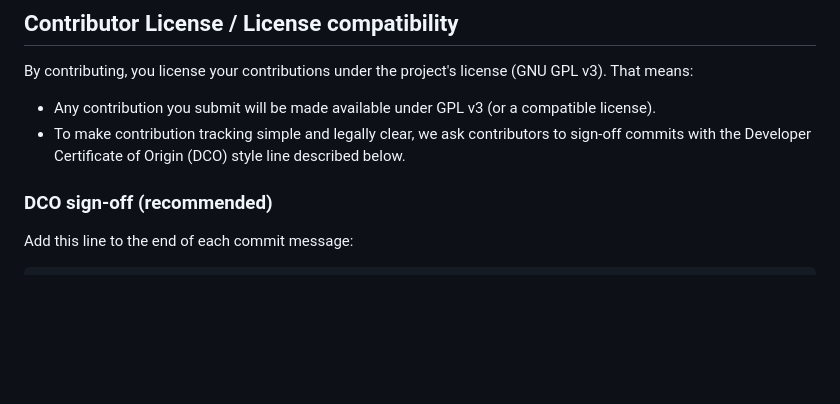
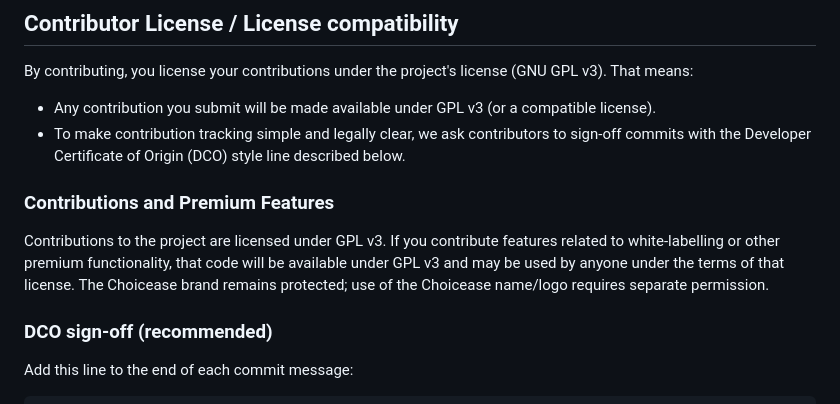
Before and after one commit to arunkumarkundra/choicease, a Markdown page: CONTRIBUTING.md, the part around the change. Rendered like a GitHub page; blank space fills up the shorter version.

```diff
--- a/CONTRIBUTING.md
+++ b/CONTRIBUTING.md
@@ -23,6 +23,9 @@ This document explains how to report issues, propose changes, and submit code, d
 By contributing, you license your contributions under the project's license (GNU GPL v3). That means:
 - Any contribution you submit will be made available under GPL v3 (or a compatible license).
 - To make contribution tracking simple and legally clear, we ask contributors to sign-off commits with the Developer Certificate of Origin (DCO) style line described below.
+
+### Contributions and Premium Features
+Contributions to the project are licensed under GPL v3. If you contribute features related to white-labelling or other premium functionality, that code will be available under GPL v3 and may be used by anyone under the terms of that license. The Choicease brand remains protected; use of the Choicease name/logo requires separate permission.
 
 ### DCO sign-off (recommended)
 Add this line to the end of each commit message:
```
